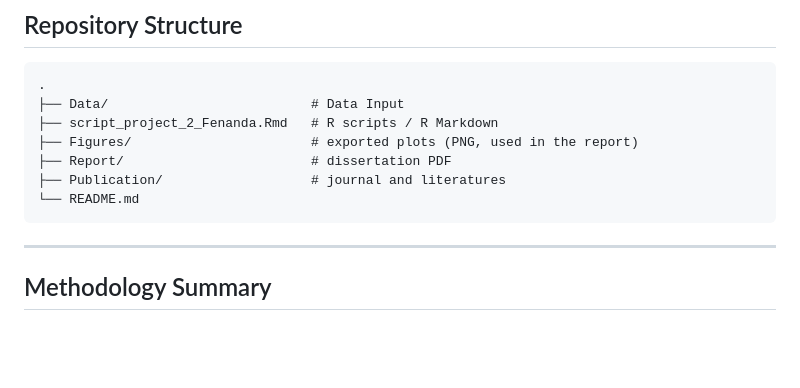
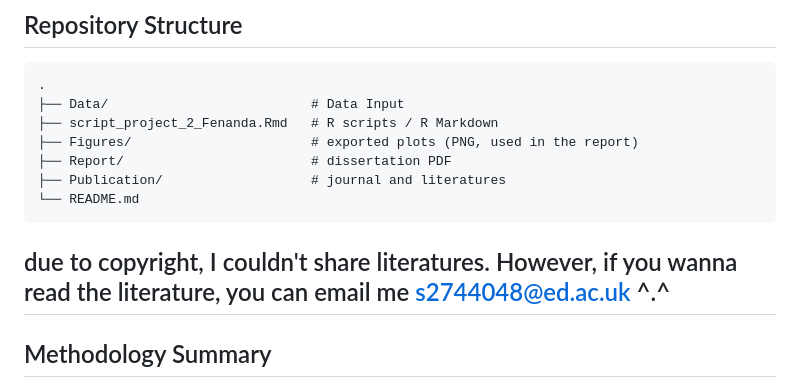
Before and after one commit to fenandadwithak/dissertation2, a Markdown page: README.md, the part around the change. Rendered like a GitHub page; blank space fills up the shorter version.

````diff
--- a/README.md
+++ b/README.md
@@ -49,7 +49,7 @@ local copies of the raw extracts below.
 └── README.md
 ```
 
-
+due to copyright, I couldn't share literatures. However, if you wanna read the literature, you can email me s2744048@ed.ac.uk ^.^
 ---
 
 ## Methodology Summary
````
